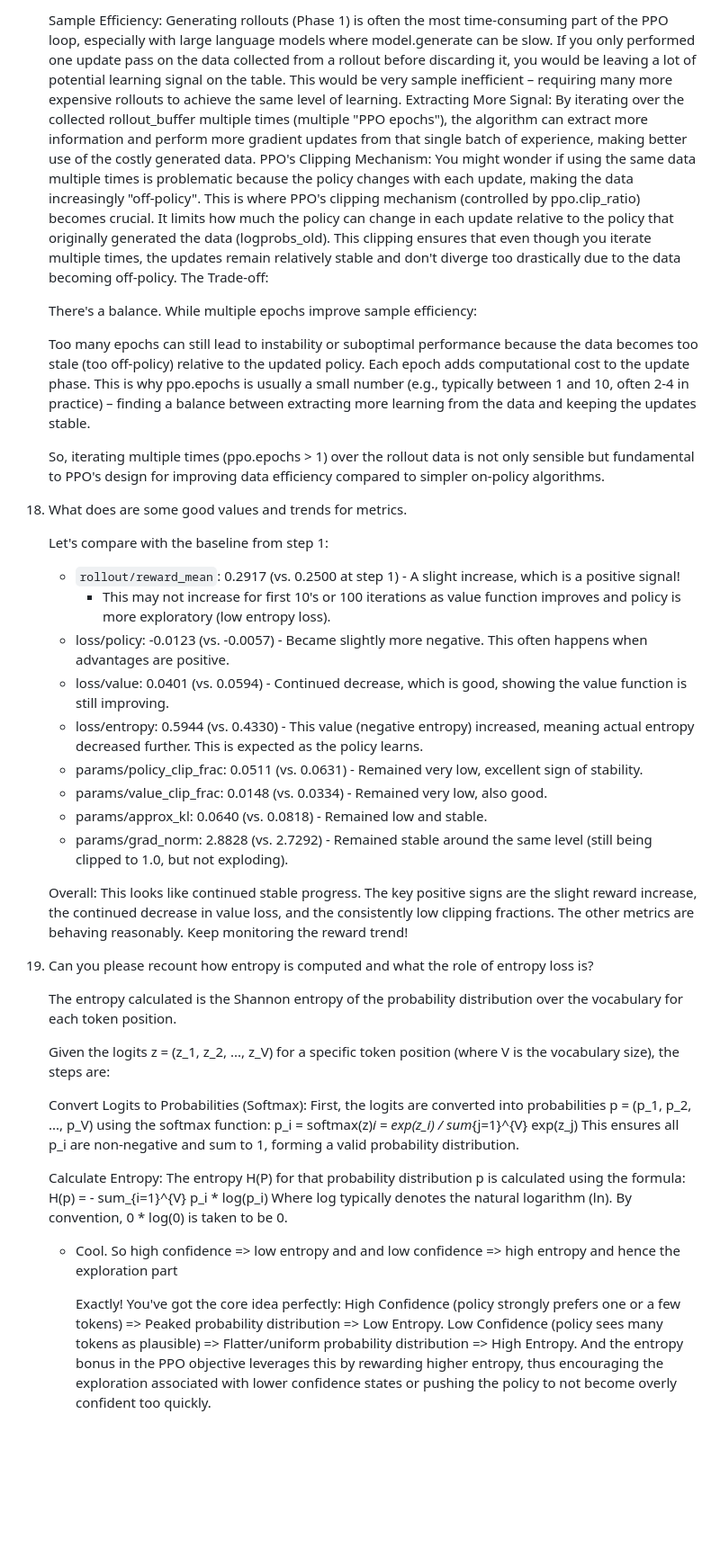
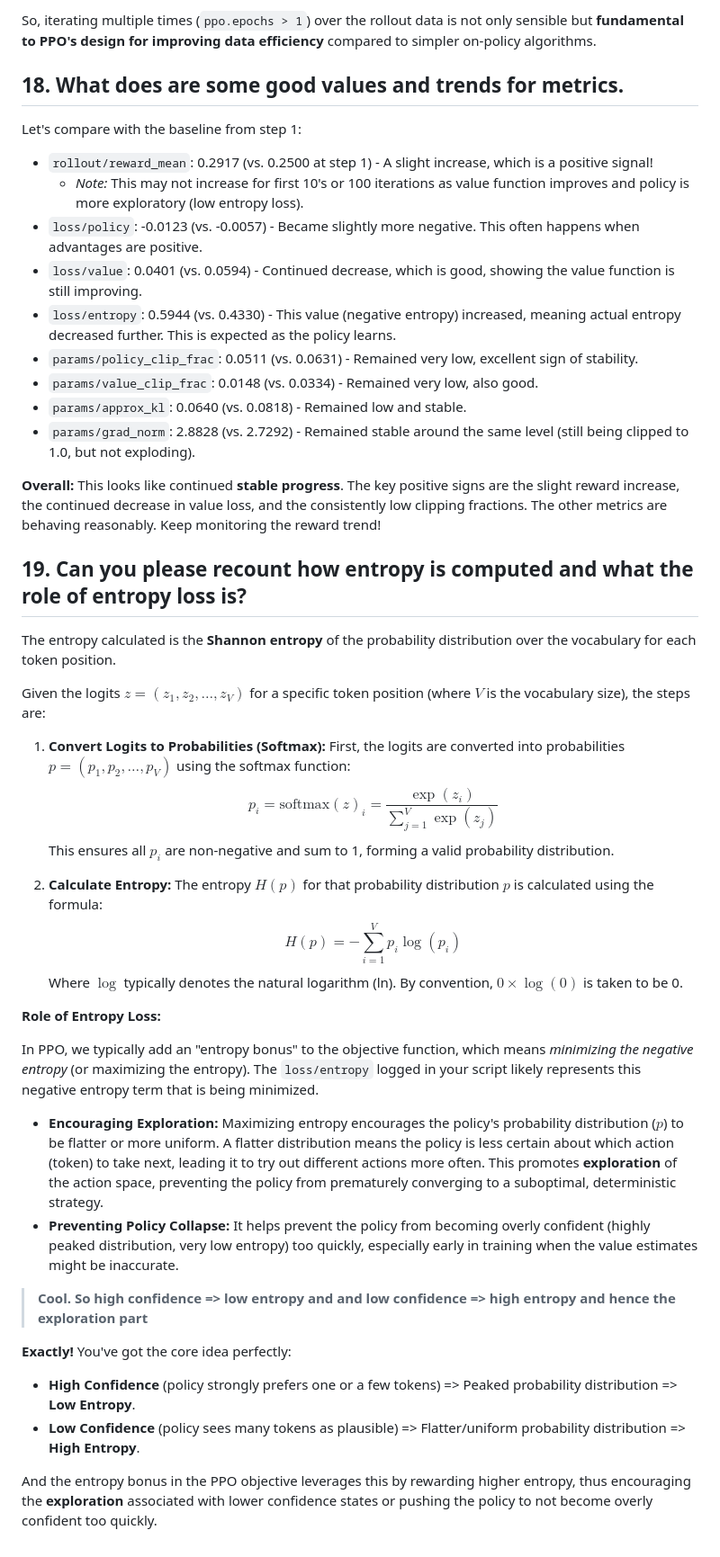
Before and after one commit to anshulsawant/llms-11-667, a Markdown page: tinier-zero/FAQ.md, the part around one of its changes. Shown at 90% size. Rendered like a GitHub page; blank space fills up the shorter version.

```diff
--- a/tinier-zero/FAQ.md
+++ b/tinier-zero/FAQ.md
@@ -346,47 +359,47 @@ Training two interdependent components like the policy (Actor) and the value fun
 
-	Sample Efficiency: Generating rollouts (Phase 1) is often the most time-consuming part of the PPO loop, especially with large language models where model.generate can be slow. If you only performed one update pass on the data collected from a rollout before discarding it, you would be leaving a lot of potential learning signal on the table. This would be very sample inefficient – requiring many more expensive rollouts to achieve the same level of learning.
-	Extracting More Signal: By iterating over the collected rollout_buffer multiple times (multiple "PPO epochs"), the algorithm can extract more information and perform more gradient updates from that single batch of experience, making better use of the costly generated data.
-	PPO's Clipping Mechanism: You might wonder if using the same data multiple times is problematic because the policy changes with each update, making the data increasingly "off-policy". This is where PPO's clipping mechanism (controlled by ppo.clip_ratio) becomes crucial. It limits how much the policy can change in each update relative to the policy that originally generated the data (logprobs_old). This clipping ensures that even though you iterate multiple times, the updates remain relatively stable and don't diverge too drastically due to the data becoming off-policy.
-	The Trade-off:
+So, iterating multiple times (`ppo.epochs > 1`) over the rollout data is not only sensible but **fundamental to PPO's design for improving data efficiency** compared to simpler on-policy algorithms.
 
-	There's a balance. While multiple epochs improve sample efficiency:
+## 18. What does are some good values and trends for metrics.
 
-	Too many epochs can still lead to instability or suboptimal performance because the data becomes too stale (too off-policy) relative to the updated policy.
-	Each epoch adds computational cost to the update phase.
-	This is why ppo.epochs is usually a small number (e.g., typically between 1 and 10, often 2-4 in practice) – finding a balance between extracting more learning from the data and keeping the updates stable.
+Let's compare with the baseline from step 1:
 
-	So, iterating multiple times (ppo.epochs > 1) over the rollout data is not only sensible but fundamental to PPO's design for improving data efficiency compared to simpler on-policy algorithms.
+-   `rollout/reward_mean`: 0.2917 (vs. 0.2500 at step 1) - A slight increase, which is a positive signal!
+    -   *Note:* This may not increase for first 10's or 100 iterations as value function improves and policy is more exploratory (low entropy loss).
+-   `loss/policy`: -0.0123 (vs. -0.0057) - Became slightly more negative. This often happens when advantages are positive.
+-   `loss/value`: 0.0401 (vs. 0.0594) - Continued decrease, which is good, showing the value function is still improving.
+-   `loss/entropy`: 0.5944 (vs. 0.4330) - This value (negative entropy) increased, meaning actual entropy decreased further. This is expected as the policy learns.
+-   `params/policy_clip_frac`: 0.0511 (vs. 0.0631) - Remained very low, excellent sign of stability.
+-   `params/value_clip_frac`: 0.0148 (vs. 0.0334) - Remained very low, also good.
+-   `params/approx_kl`: 0.0640 (vs. 0.0818) - Remained low and stable.
+-   `params/grad_norm`: 2.8828 (vs. 2.7292) - Remained stable around the same level (still being clipped to 1.0, but not exploding).
 
-17. What does are some good values and trends for metrics.
+**Overall:** This looks like continued **stable progress**. The key positive signs are the slight reward increase, the continued decrease in value loss, and the consistently low clipping fractions. The other metrics are behaving reasonably. Keep monitoring the reward trend!
 
-	Let's compare with the baseline from step 1:
+## 19. Can you please recount how entropy is computed and what the role of entropy loss is?
 
-	- `rollout/reward_mean`: 0.2917 (vs. 0.2500 at step 1) - A slight increase, which is a positive signal!
-		- This may not increase for first 10's or 100 iterations as value function improves and policy is more exploratory (low entropy loss).
-	- loss/policy: -0.0123 (vs. -0.0057) - Became slightly more negative. This often happens when advantages are positive.
-	- loss/value: 0.0401 (vs. 0.0594) - Continued decrease, which is good, showing the value function is still improving.
-	- loss/entropy: 0.5944 (vs. 0.4330) - This value (negative entropy) increased, meaning actual entropy decreased further. This is expected as the policy learns.
-	- params/policy_clip_frac: 0.0511 (vs. 0.0631) - Remained very low, excellent sign of stability.
-	- params/value_clip_frac: 0.0148 (vs. 0.0334) - Remained very low, also good.
-	- params/approx_kl: 0.0640 (vs. 0.0818) - Remained low and stable.
-	- params/grad_norm: 2.8828 (vs. 2.7292) - Remained stable around the same level (still being clipped to 1.0, but not exploding).
+The entropy calculated is the **Shannon entropy** of the probability distribution over the vocabulary for each token position.
 
-	Overall: This looks like continued stable progress. The key positive signs are the slight reward increase, the continued decrease in value loss, and the consistently low clipping fractions. The other metrics are behaving reasonably. Keep monitoring the reward trend!
+Given the logits $z = (z_1, z_2, \dots, z_V)$ for a specific token position (where $V$ is the vocabulary size), the steps are:
 
-18. Can you please recount how entropy is computed and what the role of entropy loss is?
+1.  **Convert Logits to Probabilities (Softmax):** First, the logits are converted into probabilities $p = (p_1, p_2, \dots, p_V)$ using the softmax function:
+    $$ p_i = \text{softmax}(z)_i = \frac{\exp(z_i)}{\sum_{j=1}^{V} \exp(z_j)} $$
+    This ensures all $p_i$ are non-negative and sum to 1, forming a valid probability distribution.
 
-	The entropy calculated is the Shannon entropy of the probability distribution over the vocabulary for each token position.
+2.  **Calculate Entropy:** The entropy $H(p)$ for that probability distribution $p$ is calculated using the formula:
+    $$ H(p) = - \sum_{i=1}^{V} p_i \log(p_i) $$
+    Where $\log$ typically denotes the natural logarithm (ln). By convention, $0 \times \log(0)$ is taken to be 0.
 
-	Given the logits z = (z_1, z_2, ..., z_V) for a specific token position (where V is the vocabulary size), the steps are:
+**Role of Entropy Loss:**
 
-	Convert Logits to Probabilities (Softmax): First, the logits are converted into probabilities p = (p_1, p_2, ..., p_V) using the softmax function:
-	p_i = softmax(z)_i = exp(z_i) / sum_{j=1}^{V} exp(z_j)
-	This ensures all p_i are non-negative and sum to 1, forming a valid probability distribution.
+In PPO, we typically add an "entropy bonus" to the objective function, which means *minimizing the negative entropy* (or maximizing the entropy). The `loss/entropy` logged in your script likely represents this negative entropy term that is being minimized.
 
-	Calculate Entropy: The entropy H(P) for that probability distribution p is calculated using the formula:
-	H(p) = - sum_{i=1}^{V} p_i * log(p_i)
-	Where log typically denotes the natural logarithm (ln). By convention, 0 * log(0) is taken to be 0.
+* **Encouraging Exploration:** Maximizing entropy encourages the policy's probability distribution ($p$) to be flatter or more uniform. A flatter distribution means the policy is less certain about which action (token) to take next, leading it to try out different actions more often. This promotes **exploration** of the action space, preventing the policy from prematurely converging to a suboptimal, deterministic strategy.
+* **Preventing Policy Collapse:** It helps prevent the policy from becoming overly confident (highly peaked distribution, very low entropy) too quickly, especially early in training when the value estimates might be inaccurate.
 
-	- Cool. So high confidence => low entropy and and low confidence => high entropy and hence the exploration part
+> **Cool. So high confidence => low entropy and and low confidence => high entropy and hence the exploration part**
 
-		Exactly! You've got the core idea perfectly: High Confidence (policy strongly prefers one or a few tokens) => Peaked probability distribution => Low Entropy. Low Confidence (policy sees many tokens as plausible) => Flatter/uniform probability distribution => High Entropy. And the entropy bonus in the PPO objective leverages this by rewarding higher entropy, thus encouraging the exploration associated with lower confidence states or pushing the policy to not become overly confident too quickly.
+**Exactly!** You've got the core idea perfectly:
+* **High Confidence** (policy strongly prefers one or a few tokens) => Peaked probability distribution => **Low Entropy**.
+* **Low Confidence** (policy sees many tokens as plausible) => Flatter/uniform probability distribution => **High Entropy**.
+
+And the entropy bonus in the PPO objective leverages this by rewarding higher entropy, thus encouraging the **exploration** associated with lower confidence states or pushing the policy to not become overly confident too quickly.
```
Also changed, not shown: other parts of tinier-zero/FAQ.md (+234 -221 lines).
